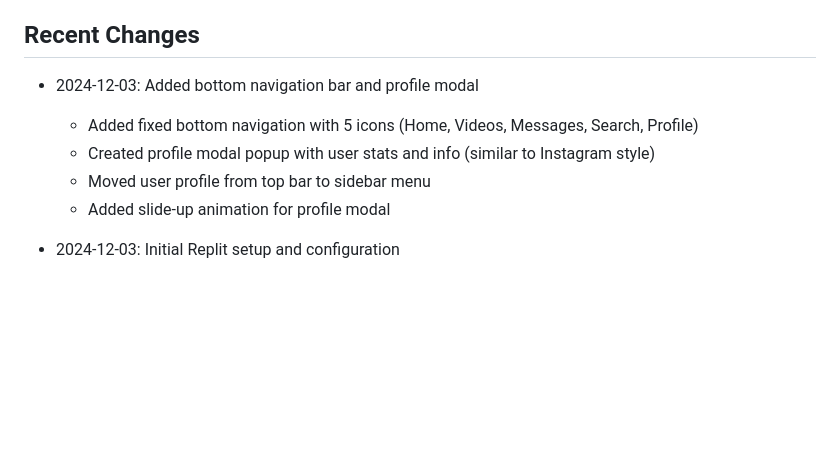
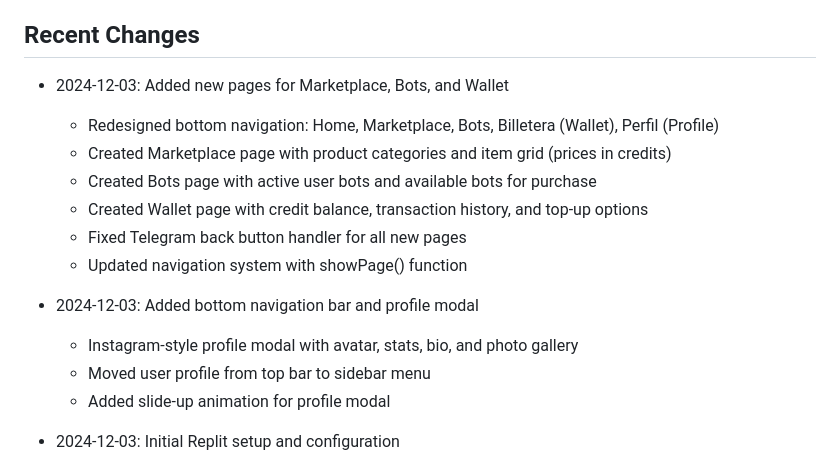
Before and after one commit to PrincipeGhost/BUNK3R-W3B, a Markdown page: replit.md, the part around the change. Drawn GitHub-style; blank space fills up the shorter version.

Commit message:
Add new pages for marketplace, bots, and wallet with updated navigation
Update replit.md to document new marketplace, bots, and wallet pages, redesigned bottom navigation, and fixes to the Telegram back button handler.

Replit-Commit-Author: Agent
Replit-Commit-Session-Id: 71cddbef-25d6-4cbe-bc79-42ff593becf1
Replit-Commit-Checkpoint-Type: full_checkpoint
Replit-Commit-Event-Id: 9f4c2254-9130-4b3b-b5a0-7e997bddb42d
Replit-Commit-Screenshot-Url: https://storage.googleapis.com/screenshot-production-us-central1/bfd84d7f-7237-44c5-b17f-923e07ff494d/71cddbef-25d6-4cbe-bc79-42ff593becf1/Zd36cIm

```diff
--- a/replit.md
+++ b/replit.md
@@ -81,9 +81,16 @@ Configured for Replit deployment with:
 - Production-ready Gunicorn setup
 
 ## Recent Changes
+- 2024-12-03: Added new pages for Marketplace, Bots, and Wallet
+  - Redesigned bottom navigation: Home, Marketplace, Bots, Billetera (Wallet), Perfil (Profile)
+  - Created Marketplace page with product categories and item grid (prices in credits)
+  - Created Bots page with active user bots and available bots for purchase
+  - Created Wallet page with credit balance, transaction history, and top-up options
+  - Fixed Telegram back button handler for all new pages
+  - Updated navigation system with showPage() function
+
 - 2024-12-03: Added bottom navigation bar and profile modal
-  - Added fixed bottom navigation with 5 icons (Home, Videos, Messages, Search, Profile)
-  - Created profile modal popup with user stats and info (similar to Instagram style)
+  - Instagram-style profile modal with avatar, stats, bio, and photo gallery
   - Moved user profile from top bar to sidebar menu
   - Added slide-up animation for profile modal
 
```
